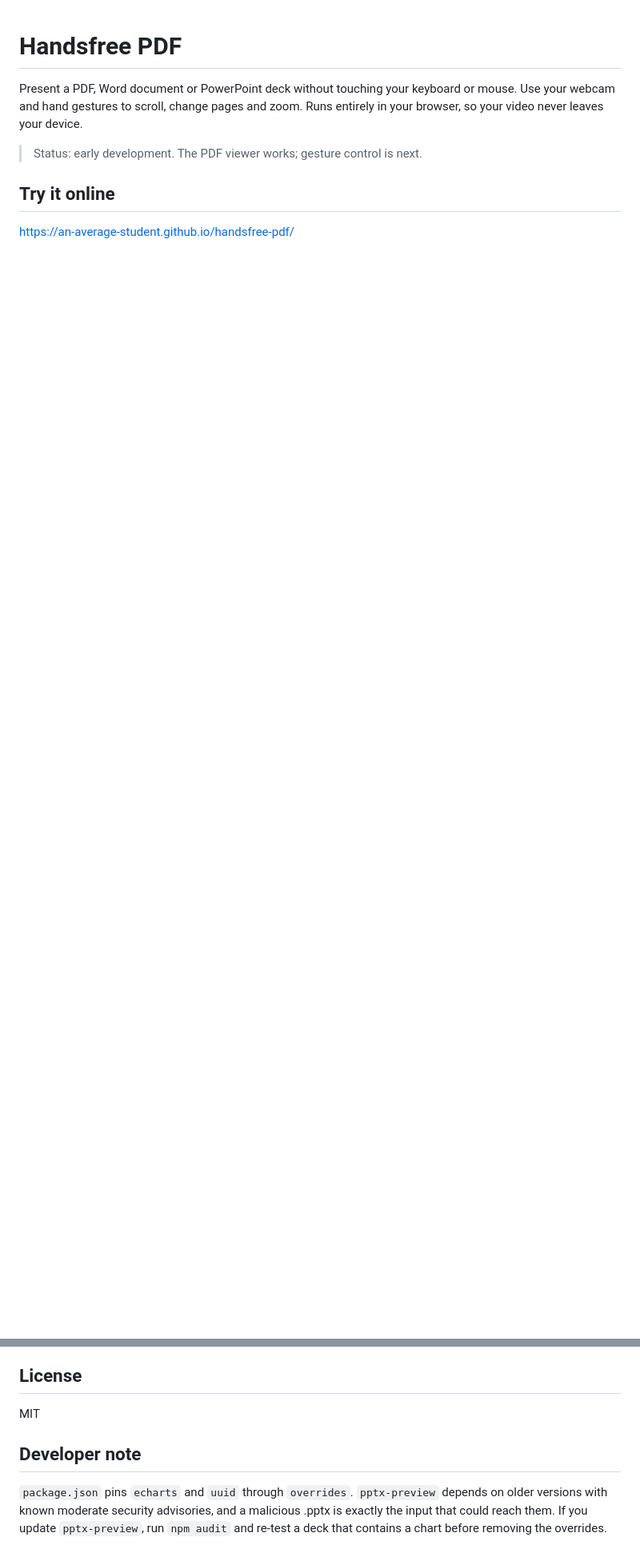
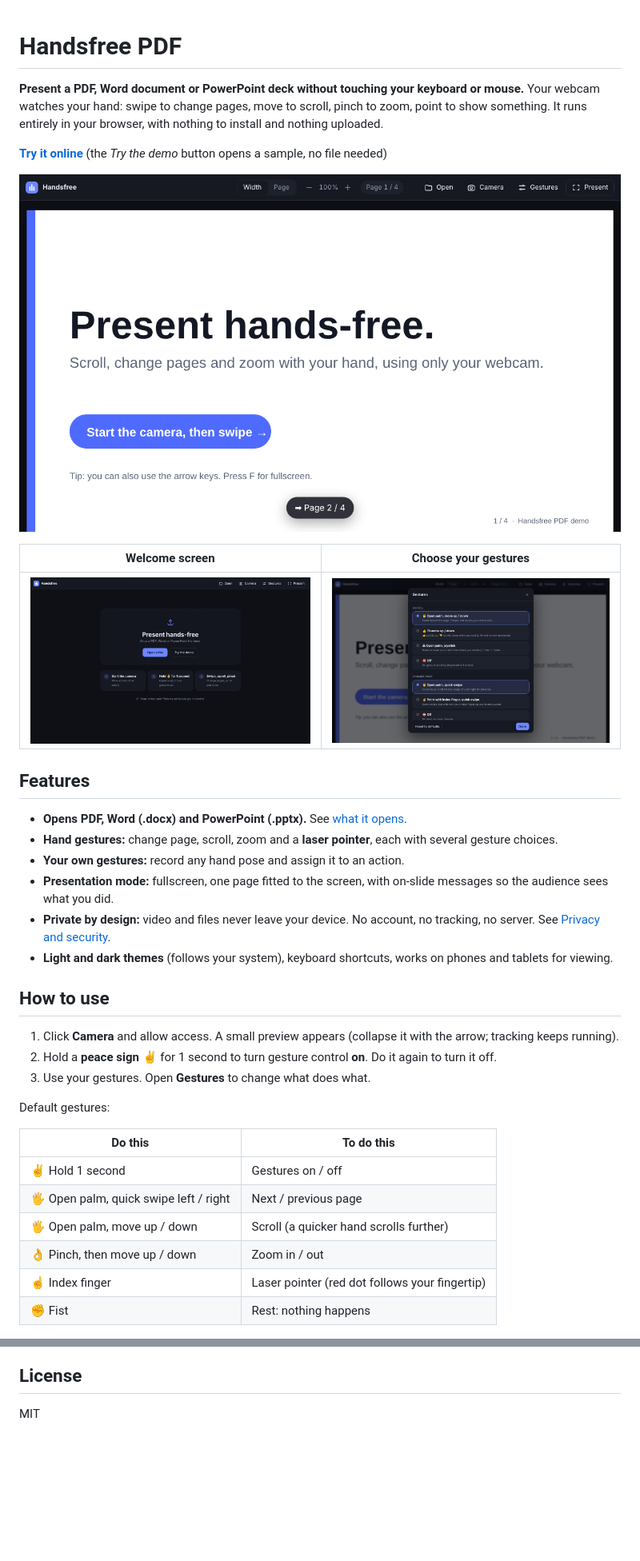
Before and after one commit to An-Average-Student/handsfree-pdf, a Markdown page: README.md, 2 parts joined by grey strips. Shown at 80% size. GitHub-like rendering; pictures changed too: docs/screenshot-app.png (added), docs/screenshot-gestures.png (added), docs/screenshot-welcome.png (added); blank space fills up the shorter version.

Commit message:
Rewrite README for the final feature set, add screenshots
Co-Authored-By: Claude Sonnet 5.5 <noreply@anthropic.com>
Claude-Session: https://claude.ai/code/session_01F4wWJ9HShgMAafXso9ydrx

```diff
--- a/README.md
+++ b/README.md
@@ -1,11 +1,40 @@
 # Handsfree PDF
 
-Present a PDF, Word document or PowerPoint deck without touching your keyboard or mouse. Use your webcam and hand
-gestures to scroll, change pages and zoom. Runs entirely in your browser, so
-your video never leaves your device.
+**Present a PDF, Word document or PowerPoint deck without touching your keyboard or mouse.**
+Your webcam watches your hand: swipe to change pages, move to scroll, pinch to zoom, point to show something.
+It runs entirely in your browser, with nothing to install and nothing uploaded.
 
-> Status: early development. The PDF viewer works; gesture control is next.
+**[Try it online](https://an-average-student.github.io/handsfree-pdf/)** (the *Try the demo* button opens a sample, no file needed)
 
-## Try it online
+![Handsfree PDF showing a PDF](docs/screenshot-app.png)
 
-https://an-average-student.github.io/handsfree-pdf/
+| Welcome screen | Choose your gestures |
+|---|---|
+| ![Welcome screen](docs/screenshot-welcome.png) | ![Gestures panel](docs/screenshot-gestures.png) |
+
+## Features
+
+- **Opens PDF, Word (.docx) and PowerPoint (.pptx).** See [what it opens](#what-it-opens).
+- **Hand gestures:** change page, scroll, zoom and a **laser pointer**, each with several gesture choices.
+- **Your own gestures:** record any hand pose and assign it to an action.
+- **Presentation mode:** fullscreen, one page fitted to the screen, with on-slide messages so the audience sees what you did.
+- **Private by design:** video and files never leave your device. No account, no tracking, no server. See [Privacy and security](#privacy-and-security).
+- **Light and dark themes** (follows your system), keyboard shortcuts, works on phones and tablets for viewing.
+
+## How to use
+
+1. Click **Camera** and allow access. A small preview appears (collapse it with the arrow; tracking keeps running).
+2. Hold a **peace sign** ✌️ for 1 second to turn gesture control **on**. Do it again to turn it off.
+3. Use your gestures. Open **Gestures** to change what does what.
+
+Default gestures:
+
+| Do this | To do this |
+|---|---|
+| ✌️ Hold 1 second | Gestures on / off |
+| 🖐 Open palm, quick swipe left / right | Next / previous page |
+| 🖐 Open palm, move up / down | Scroll (a quicker hand scrolls further) |
+| 👌 Pinch, then move up / down | Zoom in / out |
+| ☝️ Index finger | Laser pointer (red dot follows your fingertip) |
+| ✊ Fist | Rest: nothing happens |
+
@@ -94,9 +160,3 @@ preview shows what the app currently sees, which helps when a gesture isn't pick
 ## License
 
 MIT
-
-## Developer note
-
-`package.json` pins `echarts` and `uuid` through `overrides`. `pptx-preview` depends on older versions with
-known moderate security advisories, and a malicious .pptx is exactly the input that could reach them.
-If you update `pptx-preview`, run `npm audit` and re-test a deck that contains a chart before removing the overrides.
```
Also changed, not shown: other parts of README.md (+97 -60 lines).
